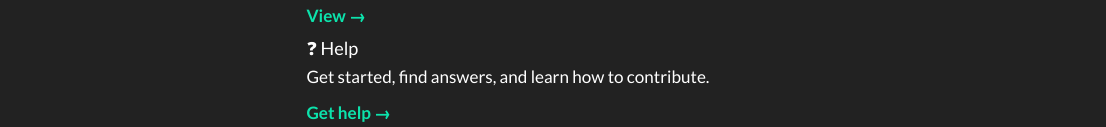
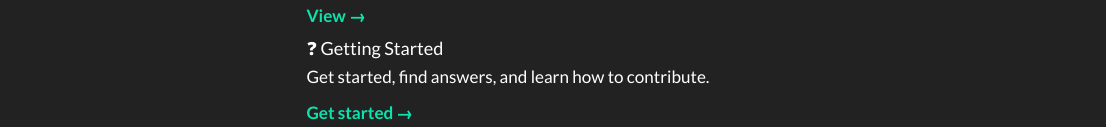
Before and after one commit to OpenRBQM/OpenRBQM.github.io, a Quarto document (index.qmd): the page in a window 1100 px wide, from 520 px down. Rendered offline with R 4.5, knitr and Pandoc in place of Quarto, with nearby package versions; menus at the side of the page are left out.

Commit message:
feat: update Help section to Getting Started and add settings.json for permissions

```diff
--- a/_quarto.yml
+++ b/_quarto.yml
@@ -30,7 +30,7 @@ website:
       - href: news.qmd
         text: News
       - href: help.qmd
-        text: Help
+        text: Getting Started
       - href: tech_team-meetings.qmd
         text: Tech Team Meetings
   page-footer:
--- a/index.qmd
+++ b/index.qmd
@@ -56,10 +56,10 @@ Release notes for OpenRBQM packages, grouped by quarter.
 ::: {.g-col-12 .g-col-md-6 .g-col-lg-4}
 ::: {.card .h-100 .nav-card}
 ::: {.card-body}
-#### ❓ Help
+#### ❓ Getting Started
 Get started, find answers, and learn how to contribute.
 
-[Get help →](help.qmd)
+[Get started →](help.qmd)
 :::
 :::
 :::
```
Also changed, not shown: help.qmd (+1 -1 lines), .claude/settings.json (added).
